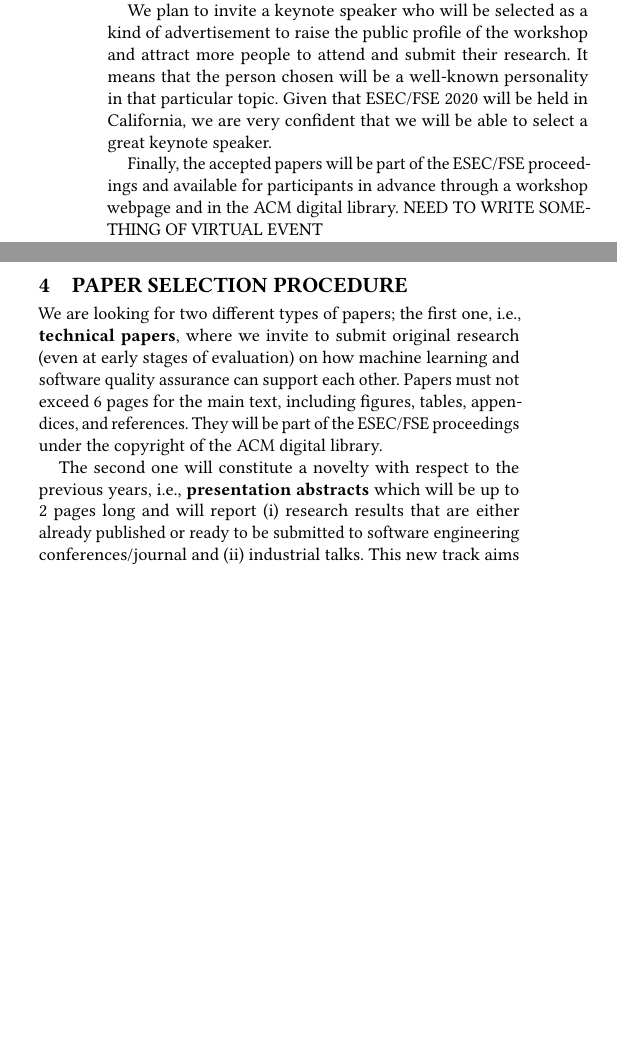
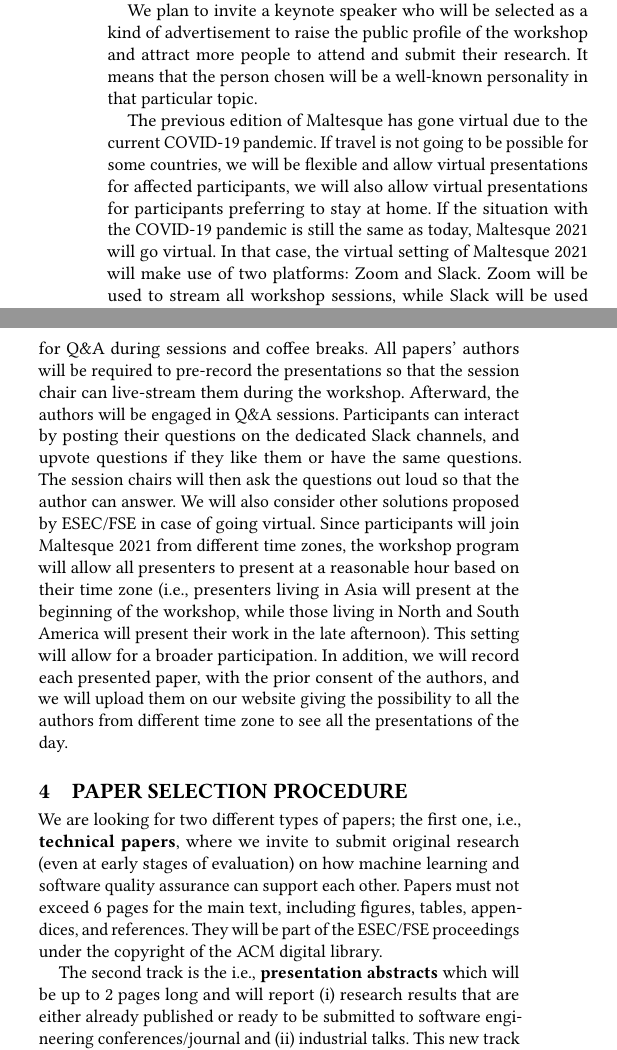
Before and after one commit to Gcatolino/Maltesque, a LaTeX paper (Maltesque 2021/proposal Latex/main.tex, which reads Maltesque 2021/proposal Latex/format.tex, Maltesque 2021/proposal Latex/submission.tex): two parts of the columns of page 2 of 4, joined at a grey line, cut so that both start at the same text, the shorter picture padded with empty space. Compiled offline with pdfLaTeX.

Commit message:
virtual workshop added

```diff
--- a/Maltesque 2021/proposal Latex/format.tex
+++ b/Maltesque 2021/proposal Latex/format.tex
@@ -8,7 +8,7 @@ The workshop will follow a one-day format, consisting of 3 to 4 sessions, depend
 The workshop is intended to be highly interactive: for this reason, each accepted paper will have a maximum of 15/20 minutes for the presentation, followed by 10/15 minutes for questions and discussion.
 To foster interaction throughout the day, we plan to start the workshop by means of a “turbo mix-and-talk” session. Each workshop attendee talks for two minutes to a random attendee she does not know yet, then switches partner after a signal. We aim for a highly interactive workshop that fosters and promotes collaborations between the participants. %There will be some time set aside to support this during the day.
 
-We plan to invite a keynote speaker who will be selected as a kind of advertisement to raise the public profile of the workshop and attract more people to attend and submit their research. It means that the person chosen will be a well-known personality in that particular topic. Given that ESEC/FSE 2020 will be held in California, we are very confident that we will be able to select a great keynote speaker.
+We plan to invite a keynote speaker who will be selected as a kind of advertisement to raise the public profile of the workshop and attract more people to attend and submit their research. It means that the person chosen will be a well-known personality in that particular topic.
 
-Finally, the accepted papers will be part of the ESEC/FSE proceedings and available for participants in advance through a workshop webpage and in the ACM digital library.
-NEED TO WRITE SOMETHING OF VIRTUAL EVENT
+The previous edition of Maltesque has gone virtual due to the current COVID-19 pandemic. If travel is not going to be possible for some countries, we will be flexible and allow virtual presentations for affected participants, we will also allow virtual presentations for participants preferring to stay at home. If the situation with the COVID-19 pandemic is still the same as today, Maltesque 2021 will go virtual. In that case, the virtual setting of Maltesque 2021 will make use of two platforms: Zoom and Slack. Zoom will be used to stream all workshop sessions, while Slack will be used for Q\&A during sessions and coffee breaks. All papers' authors will be required to pre-record the presentations so that the session chair can live-stream them during the workshop. Afterward, the authors will be engaged in Q\&A sessions. Participants can interact by posting their questions on the dedicated Slack channels, and upvote questions if they like them or have the same questions. The session chairs will then ask the questions out loud so that the author can answer. We will also consider other solutions proposed by ESEC/FSE in case of going virtual.
+Since participants will join Maltesque 2021 from different time zones, the workshop program will allow all presenters to present at a reasonable hour based on their time zone (\ie presenters living in Asia will present at the beginning of the workshop, while those living in North and South America will present their work in the late afternoon). This setting will allow for a broader participation. In addition, we will record each presented paper, with the prior consent of the authors, and we will upload them on our website giving the possibility to all the authors from different time zone to see all the presentations of the day.
--- a/Maltesque 2021/proposal Latex/submission.tex
+++ b/Maltesque 2021/proposal Latex/submission.tex
@@ -8,7 +8,7 @@ We are looking for two different types of papers; the first one, \ie \textbf{tec
 Papers must not exceed 6 pages for the main text, including figures, tables, appendices, and references.
 They will be part of the ESEC/FSE proceedings under the copyright of the ACM digital library.
 
-The second one will constitute a novelty with respect to the previous years, \ie \textbf{presentation abstracts} which will be up to 2 pages long and will report (i) research results that are either already published or ready to be submitted to software engineering conferences/journal and (ii) industrial talks. This new track aims at stimulating the participation of industrial practitioners - who will be able to present the practices used in their contexts - as well as researchers - who may be interested in receiving feedback from the research community on early ideas. They will only be reviewed for relevance, and will not be included in the MaLTeSQuE proceedings, but the abstracts will be made available on the website of the workshop.
+The second track is the \ie \textbf{presentation abstracts} which will be up to 2 pages long and will report (i) research results that are either already published or ready to be submitted to software engineering conferences/journal and (ii) industrial talks. This new track aims at stimulating the participation of industrial practitioners - who will be able to present the practices used in their contexts - as well as researchers - who may be interested in receiving feedback from the research community on early ideas. They will only be reviewed for relevance, and will not be included in the MaLTeSQuE proceedings, but the abstracts will be made available on the website of the workshop.
 For this track, we expect that participants submit a summary on the use of machine learning for software quality or the validation and verification of systems based on machine learning, with the purpose of stimulating the discussion, initiate challenging new avenues, etc.
 
 All papers should be submitted in the PDF format, conforming to the ACM conferences template, through HotCRP.com.
```
